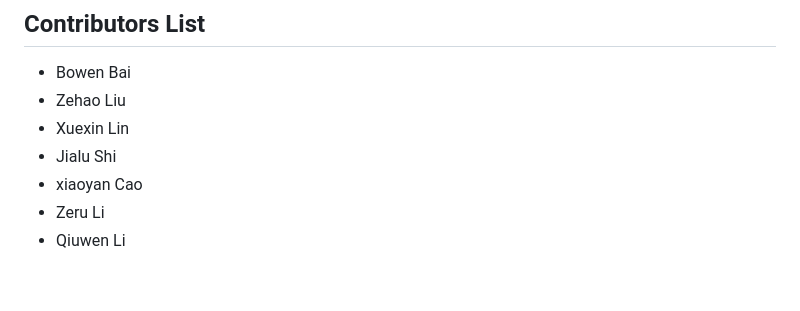
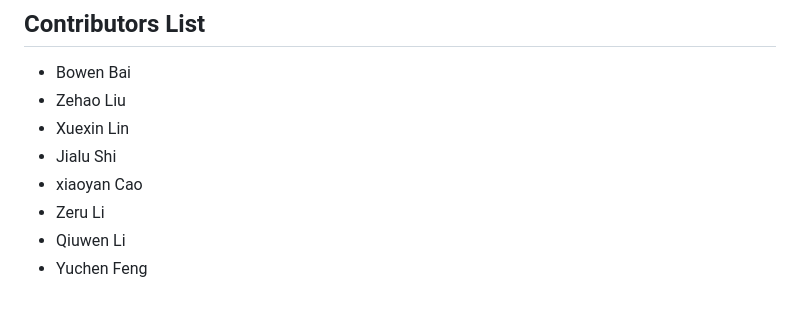
Before and after one commit to arhawk/infinite-canvas-studio, a Markdown page: pr-guide.md, the part around the change. Rendered like a GitHub page.

Commit message:
docs: add Aquaa4 to pr-guide (#21)

```diff
--- a/pr-guide.md
+++ b/pr-guide.md
@@ -108,3 +108,4 @@ git push origin feature/<your-feature-name>
  - xiaoyan Cao
  - Zeru Li
  - Qiuwen Li
+ - Yuchen Feng
```
